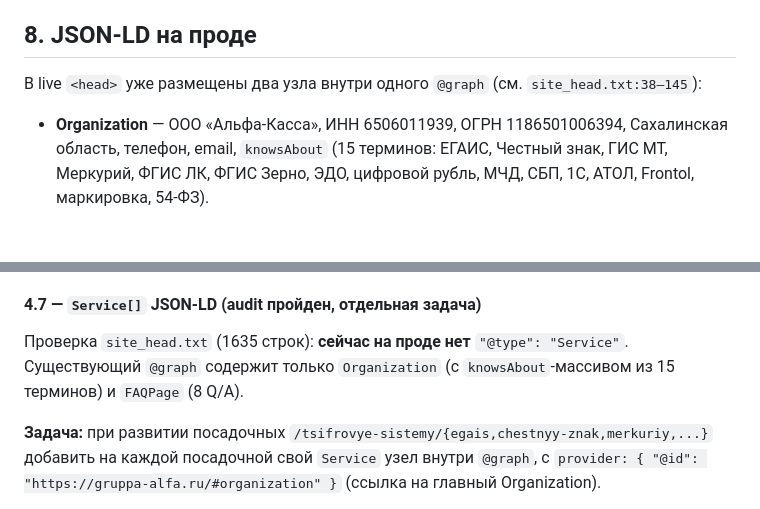
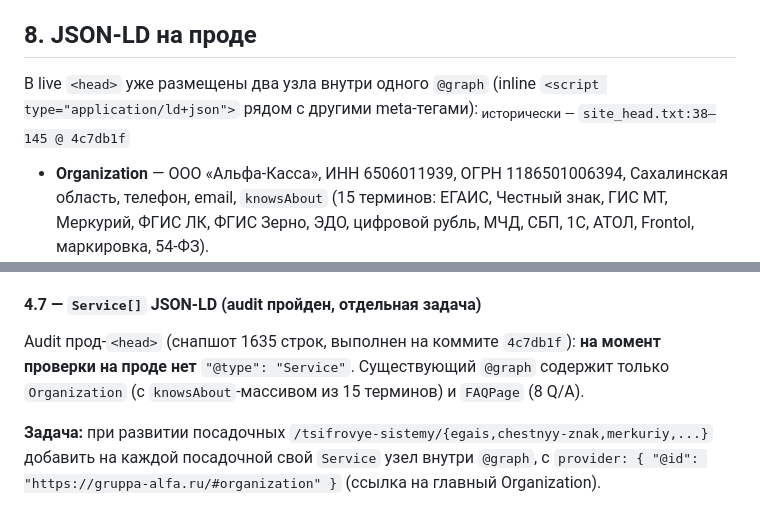
Before and after one commit to AlexGarifulinSPB/GruppaAlfa, a Markdown page: docs/integration-notes.md, 2 parts joined by grey strips. Drawn GitHub-style; blank space fills up the shorter version.

```diff
--- a/docs/integration-notes.md
+++ b/docs/integration-notes.md
@@ -656,7 +656,7 @@ HTML node (некликабельный — посадочной страниц
 
 ## 8. JSON-LD на проде
 
-В live `<head>` уже размещены два узла внутри одного `@graph` (см. `site_head.txt:38–145`):
+В live `<head>` уже размещены два узла внутри одного `@graph` (inline `<script type="application/ld+json">` рядом с другими meta-тегами):<sub> исторически — `site_head.txt:38–145 @ 4c7db1f`</sub>
 
 - **Organization** — ООО «Альфа-Касса», ИНН 6506011939, ОГРН 1186501006394, Сахалинская область, телефон, email, `knowsAbout` (15 терминов: ЕГАИС, Честный знак, ГИС МТ, Меркурий, ФГИС ЛК, ФГИС Зерно, ЭДО, цифровой рубль, МЧД, СБП, 1С, АТОЛ, Frontol, маркировка, 54-ФЗ).
 - **FAQPage** — 8 Question/Answer пар.
@@ -705,7 +705,7 @@ HTML node (некликабельный — посадочной страниц
 
 #### 4.7 — `Service[]` JSON-LD (audit пройден, отдельная задача)
 
-Проверка `site_head.txt` (1635 строк): **сейчас на проде нет** `"@type": "Service"`. Существующий `@graph` содержит только `Organization` (с `knowsAbout`-массивом из 15 терминов) и `FAQPage` (8 Q/A).
+Audit прод-`<head>` (снапшот 1635 строк, выполнен на коммите `4c7db1f`): **на момент проверки на проде нет** `"@type": "Service"`. Существующий `@graph` содержит только `Organization` (с `knowsAbout`-массивом из 15 терминов) и `FAQPage` (8 Q/A).
 
 **Задача:** при развитии посадочных `/tsifrovye-sistemy/{egais,chestnyy-znak,merkuriy,...}` добавить на каждой посадочной свой `Service` узел внутри `@graph`, с `provider: { "@id": "https://gruppa-alfa.ru/#organization" }` (ссылка на главный Organization).
 
```
Also changed, not shown: other parts of docs/integration-notes.md (+14 -2 lines).
